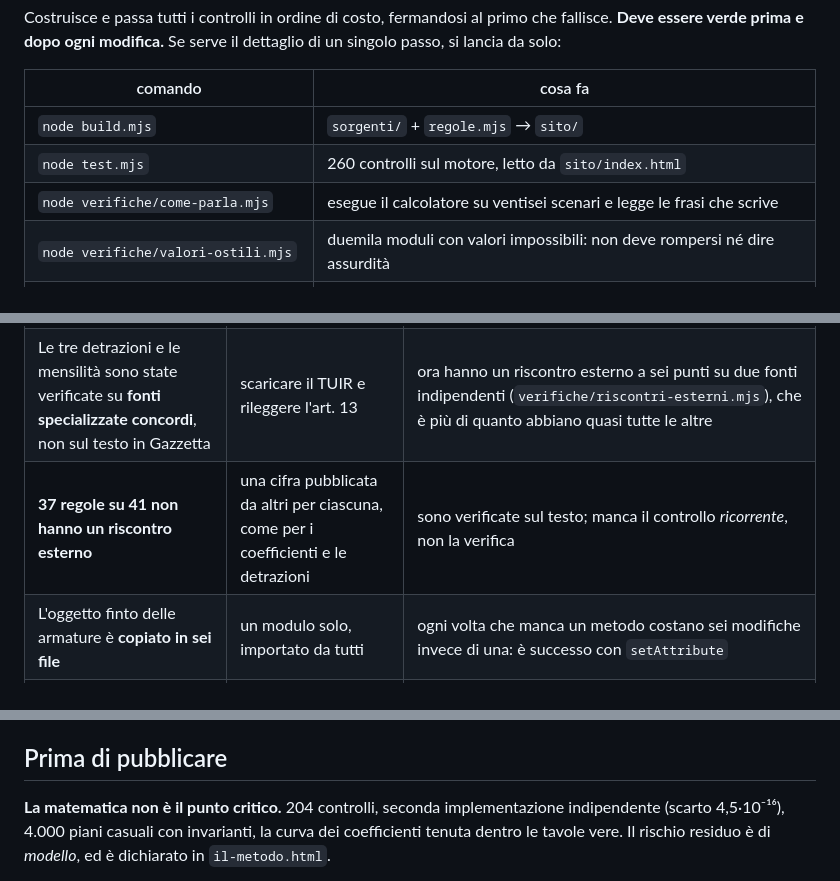
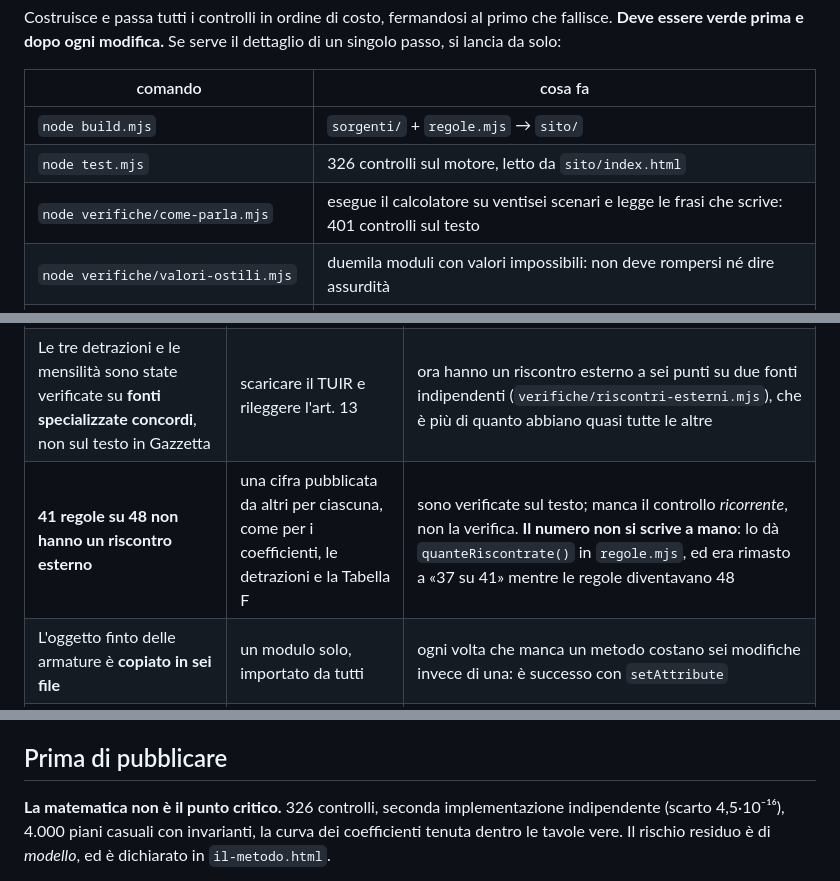
Before and after one commit to AleCoding112/Decumulo, a Markdown page: README.md, 3 parts joined by grey strips. Rendered like a GitHub page.

Commit message:
il README diceva numeri vecchi in tre punti
326 controlli, non 204 né 260; 41 regole su 48 senza riscontro ricorrente,
non 37 su 41. E la riga sulle regole ora dice dove si legge il numero
(quanteRiscontrate() in regole.mjs), perché è quello il motivo per cui era
invecchiato: scritto a mano in un posto che nessuno ricalcola.

È lo stesso difetto che il resto del progetto combatte ovunque — una cifra in
due posti — nel punto meno sorvegliato, cioè il manuale.

Co-Authored-By: Claude Opus 5 <noreply@anthropic.com>

```diff
--- a/README.md
+++ b/README.md
@@ -18,8 +18,8 @@ lancia da solo:
 | comando | cosa fa |
 |---|---|
 | `node build.mjs` | `sorgenti/` + `regole.mjs` → `sito/` |
-| `node test.mjs` | 260 controlli sul motore, letto da `sito/index.html` |
-| `node verifiche/come-parla.mjs` | esegue il calcolatore su ventisei scenari e legge le frasi che scrive |
+| `node test.mjs` | 326 controlli sul motore, letto da `sito/index.html` |
+| `node verifiche/come-parla.mjs` | esegue il calcolatore su ventisei scenari e legge le frasi che scrive: 401 controlli sul testo |
 | `node verifiche/valori-ostili.mjs` | duemila moduli con valori impossibili: non deve rompersi né dire assurdità |
 | `node verifiche/tavole-dei-fondi.mjs` | tiene la curva dei coefficienti dentro le tavole vere |
 | `node verifiche/riscontri-esterni.mjs` | le nostre cifre contro numeri pubblicati da altri: l'unico controllo che può vedere un'**omissione** |
@@ -725,7 +725,7 @@ ancora dato una risposta verificata*, e ognuna dice cosa servirebbe per chiuderl
 |---|---|---|
 | L'art. 8 c. 4 D.Lgs. 252/2005 comprenda i contributi del datore **anche volontari**, oltre a quelli da accordo | leggere il comma sul testo | nessuna frase del sito ci si appoggia: la voce «dall'azienda» parla di *accordo*, non di liberalità |
 | Le tre detrazioni e le mensilità sono state verificate su **fonti specializzate concordi**, non sul testo in Gazzetta | scaricare il TUIR e rileggere l'art. 13 | ora hanno un riscontro esterno a sei punti su due fonti indipendenti (`verifiche/riscontri-esterni.mjs`), che è più di quanto abbiano quasi tutte le altre |
-| **37 regole su 41 non hanno un riscontro esterno** | una cifra pubblicata da altri per ciascuna, come per i coefficienti e le detrazioni | sono verificate sul testo; manca il controllo *ricorrente*, non la verifica |
+| **41 regole su 48 non hanno un riscontro esterno** | una cifra pubblicata da altri per ciascuna, come per i coefficienti, le detrazioni e la Tabella F | sono verificate sul testo; manca il controllo *ricorrente*, non la verifica. **Il numero non si scrive a mano**: lo dà `quanteRiscontrate()` in `regole.mjs`, ed era rimasto a «37 su 41» mentre le regole diventavano 48 |
 | L'oggetto finto delle armature è **copiato in sei file** | un modulo solo, importato da tutti | ogni volta che manca un metodo costano sei modifiche invece di una: è successo con `setAttribute` |
 | Chi ha usato il sito prima del 2 agosto ha in memoria un **tipo di fondo** che non esiste più | niente: si autorisolve alla prima riapertura del menu | il valore vecchio cade sul ramo prudente, e l'avviso dice cosa scegliere |
 | La **retribuzione netta** derivata non comprende addizionali né carichi di famiglia | modellarli, o dichiararsi soddisfatti | i due effetti hanno segno opposto e si compensano in parte; è dichiarato in `il-metodo.html` |
@@ -739,7 +739,7 @@ che in un messaggio: **un dubbio che vive solo in una conversazione è un dubbio
 
 ## Prima di pubblicare
 
-**La matematica non è il punto critico.** 204 controlli, seconda implementazione indipendente
+**La matematica non è il punto critico.** 326 controlli, seconda implementazione indipendente
 (scarto 4,5·10⁻¹⁶), 4.000 piani casuali con invarianti, la curva dei coefficienti tenuta dentro
 le tavole vere. Il rischio residuo è di *modello*, ed è dichiarato in `il-metodo.html`.
 
```
